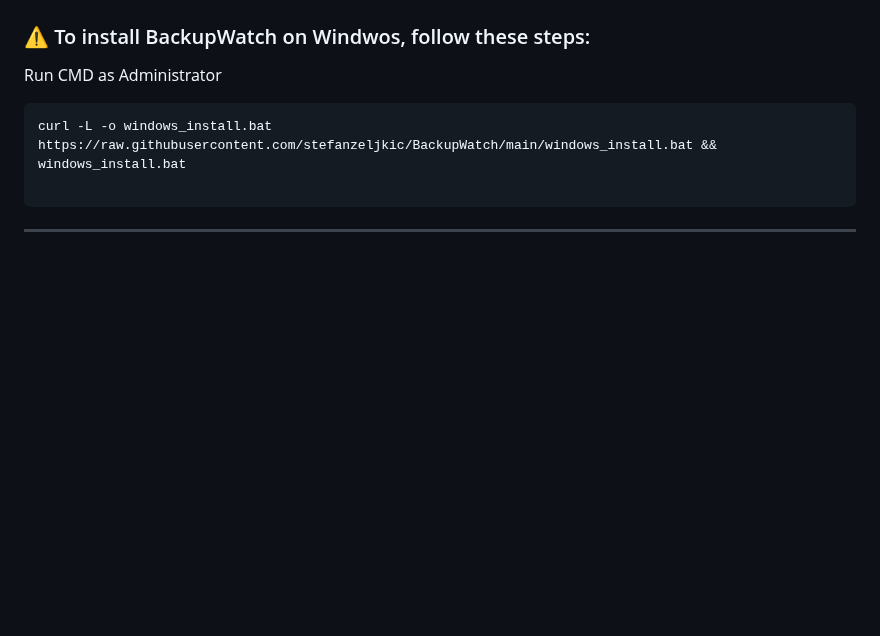
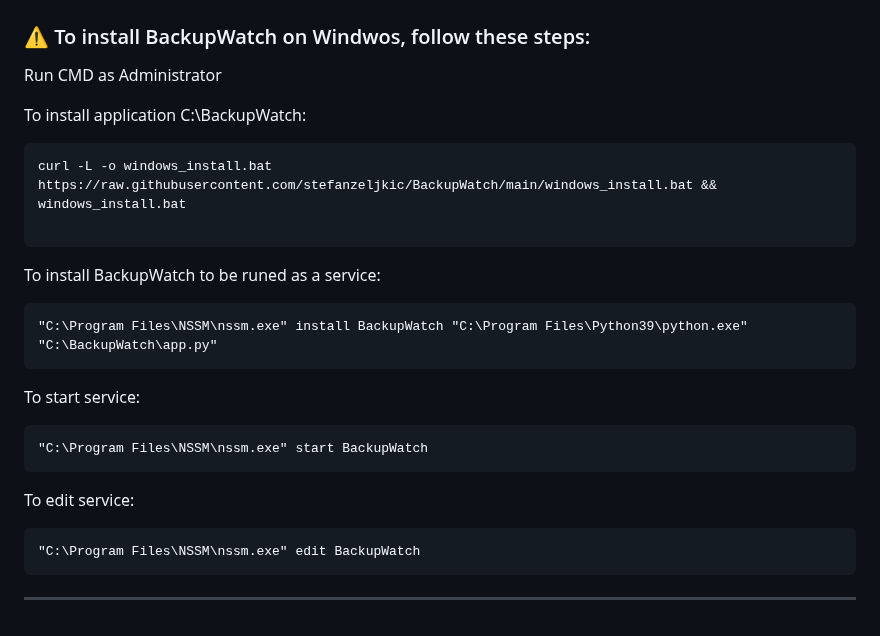
Before and after one commit to stefanzeljkic/BackupWatch, a Markdown page: README.md, the part around the change. GitHub-like rendering; blank space fills up the shorter version.

````diff
--- a/README.md
+++ b/README.md
@@ -166,11 +166,22 @@ Note: If you activate the certificate using the DNS-01 challenge, the cron job w
 
 Run CMD as Administrator
 
+To install application C:\BackupWatch:
 ```
 curl -L -o windows_install.bat https://raw.githubusercontent.com/stefanzeljkic/BackupWatch/main/windows_install.bat && windows_install.bat
 
 ```
-
-
+To install BackupWatch to be runed as a service:
+```
+"C:\Program Files\NSSM\nssm.exe" install BackupWatch "C:\Program Files\Python39\python.exe" "C:\BackupWatch\app.py"
+```
+To start service:
+```
+"C:\Program Files\NSSM\nssm.exe" start BackupWatch
+```
+To edit service:
+```
+"C:\Program Files\NSSM\nssm.exe" edit BackupWatch
+```
 
 ---
````
